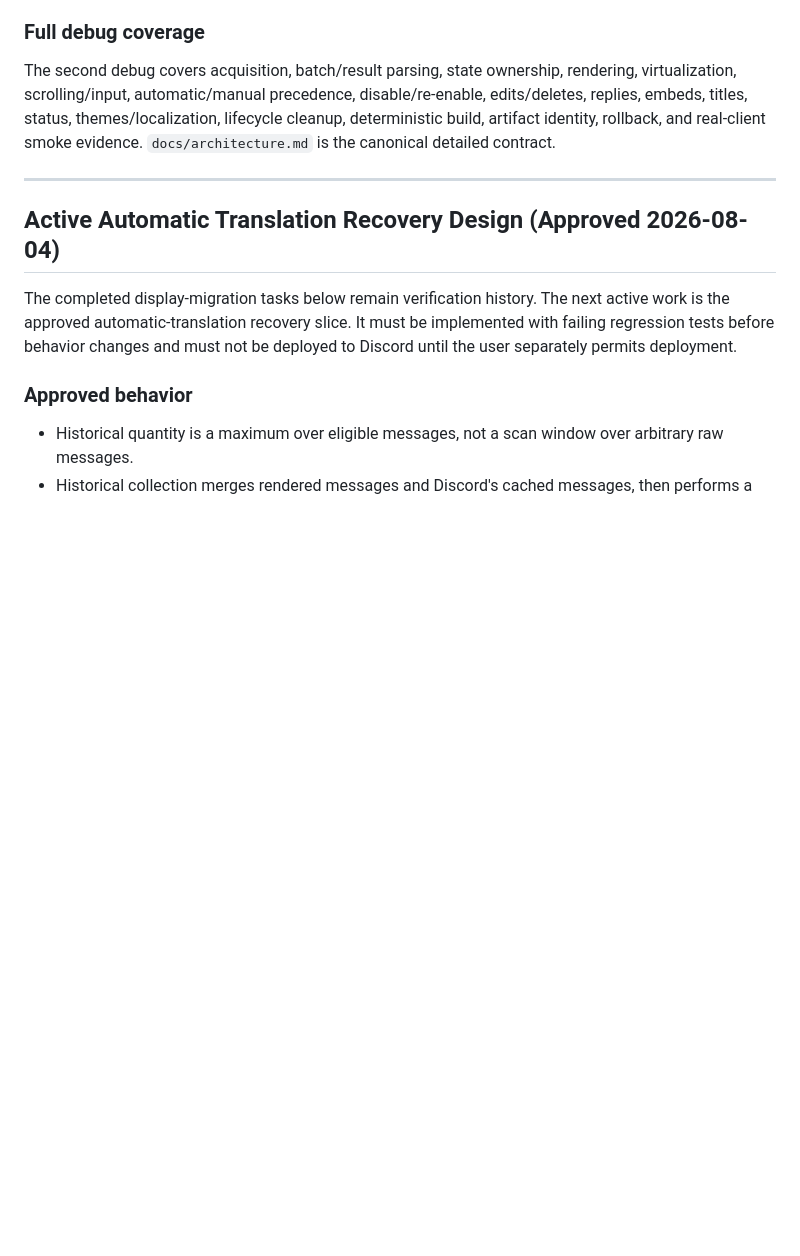
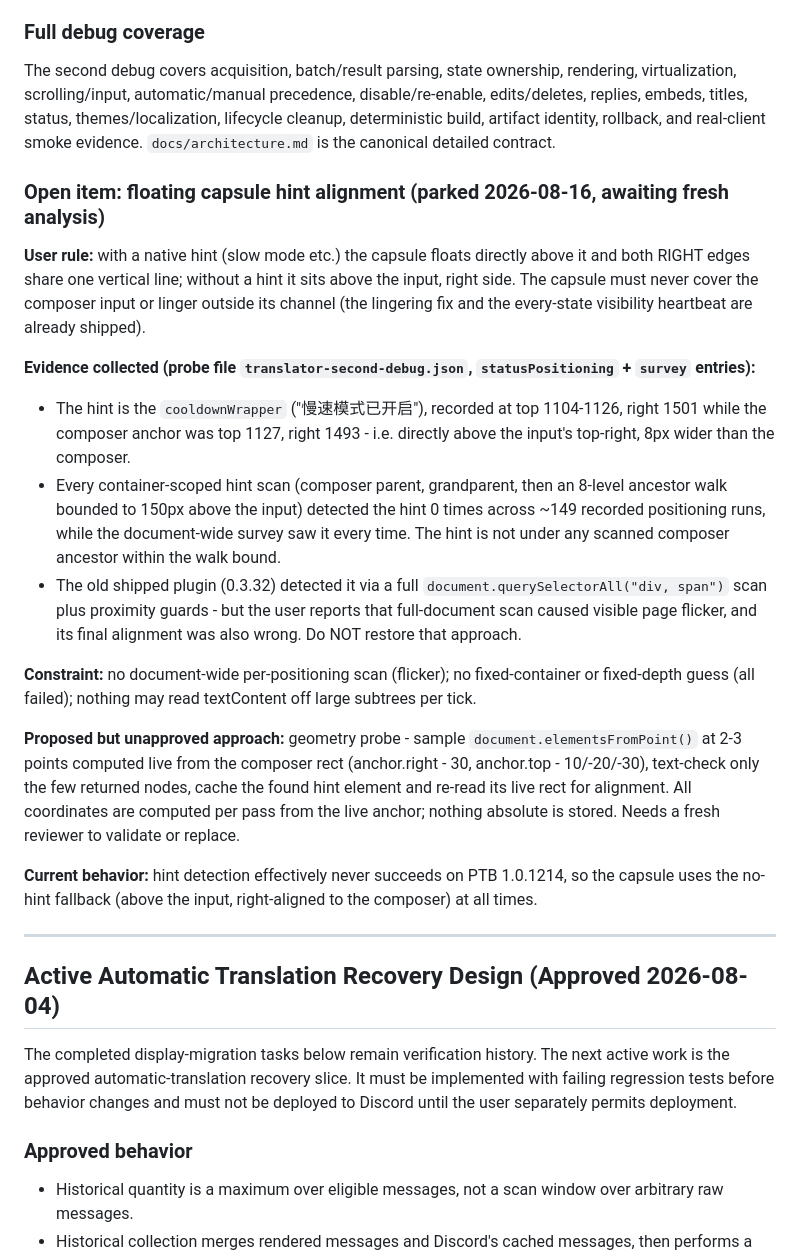
Before and after one commit to Link-Start/DiscordAITranslator_ROOT94-MAX, a Markdown page: docs/recovery-plan.md, the part around the change. Rendered like a GitHub page; blank space fills up the shorter version.

Commit message:
docs: park the capsule hint-alignment investigation with its full evidence
The container-scoped hint scans failed 149 recorded runs against a
document-wide survey that sees the hint every time; the old plugin's
full-document scan worked but flickered per user report. Record the
user's alignment rule, the probe evidence, the constraints (no wide
scan, no container guessing), and the unapproved elementsFromPoint
geometry-probe proposal for a fresh reviewer.

```diff
--- a/docs/recovery-plan.md
+++ b/docs/recovery-plan.md
@@ -107,6 +107,21 @@ Collected with `DiscordAITranslator.debug.plugin.js` (probe `src/diagnostics/sec
 ### Full debug coverage
 
 The second debug covers acquisition, batch/result parsing, state ownership, rendering, virtualization, scrolling/input, automatic/manual precedence, disable/re-enable, edits/deletes, replies, embeds, titles, status, themes/localization, lifecycle cleanup, deterministic build, artifact identity, rollback, and real-client smoke evidence. `docs/architecture.md` is the canonical detailed contract.
+
+### Open item: floating capsule hint alignment (parked 2026-08-16, awaiting fresh analysis)
+
+**User rule:** with a native hint (slow mode etc.) the capsule floats directly above it and both RIGHT edges share one vertical line; without a hint it sits above the input, right side. The capsule must never cover the composer input or linger outside its channel (the lingering fix and the every-state visibility heartbeat are already shipped).
+
+**Evidence collected (probe file `translator-second-debug.json`, `statusPositioning` + `survey` entries):**
+- The hint is the `cooldownWrapper` ("慢速模式已开启"), recorded at top 1104-1126, right 1501 while the composer anchor was top 1127, right 1493 - i.e. directly above the input's top-right, 8px wider than the composer.
+- Every container-scoped hint scan (composer parent, grandparent, then an 8-level ancestor walk bounded to 150px above the input) detected the hint 0 times across ~149 recorded positioning runs, while the document-wide survey saw it every time. The hint is not under any scanned composer ancestor within the walk bound.
+- The old shipped plugin (0.3.32) detected it via a full `document.querySelectorAll("div, span")` scan plus proximity guards - but the user reports that full-document scan caused visible page flicker, and its final alignment was also wrong. Do NOT restore that approach.
+
+**Constraint:** no document-wide per-positioning scan (flicker); no fixed-container or fixed-depth guess (all failed); nothing may read textContent off large subtrees per tick.
+
+**Proposed but unapproved approach:** geometry probe - sample `document.elementsFromPoint()` at 2-3 points computed live from the composer rect (anchor.right - 30, anchor.top - 10/-20/-30), text-check only the few returned nodes, cache the found hint element and re-read its live rect for alignment. All coordinates are computed per pass from the live anchor; nothing absolute is stored. Needs a fresh reviewer to validate or replace.
+
+**Current behavior:** hint detection effectively never succeeds on PTB 1.0.1214, so the capsule uses the no-hint fallback (above the input, right-aligned to the composer) at all times.
 
 ---
 
```
